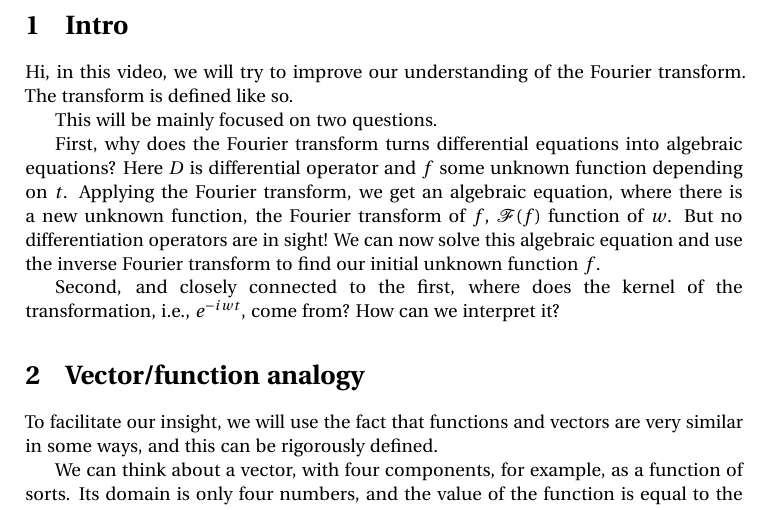
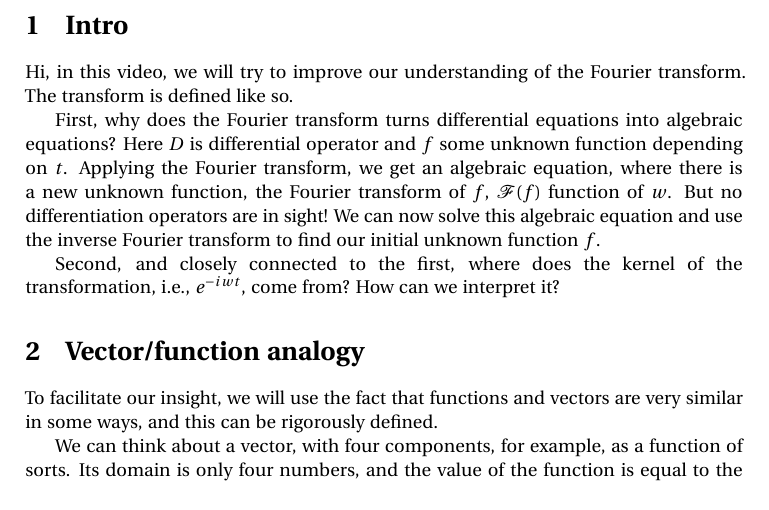
Before and after one commit to josevilacha/transform_vectors, a LaTeX document (script/script.tex): part of page 1 of 3, cut so that both start at the same text. Compiled offline with pdfLaTeX.

Commit message:
moving to laptop

```diff
--- a/script/script.tex
+++ b/script/script.tex
@@ -185,7 +185,7 @@
 Hi, in this video, we will try to improve our understanding of the Fourier transform.
 The transform is defined like so.
 
-This will be mainly focused on two questions.
+
 
 First, why does the Fourier transform turns differential equations into algebraic equations?
 Here $D$ is differential operator and $f$ some unknown function depending on $t$.
```
Also changed, not shown: script/script.pdf, 1 other file.
